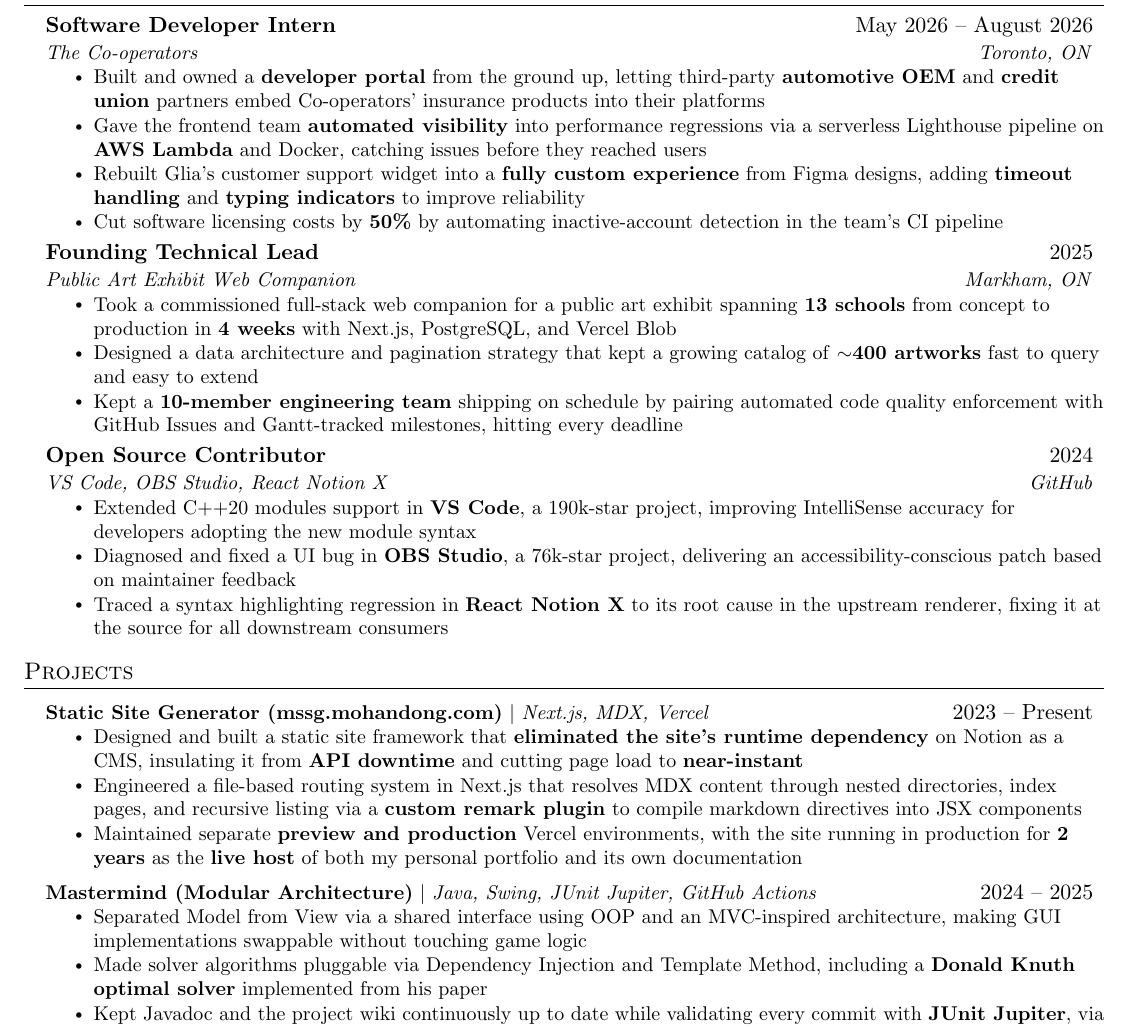
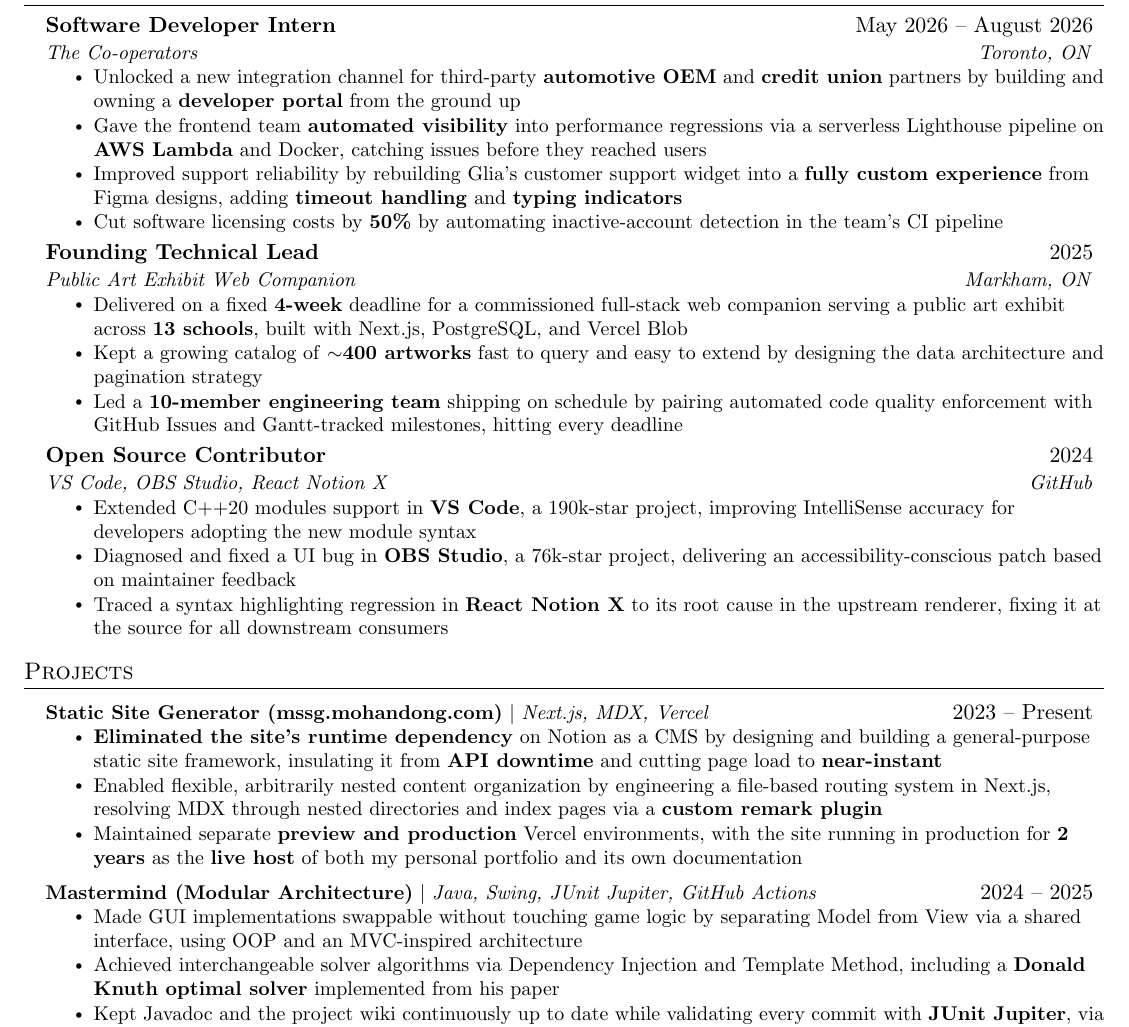
Before and after one commit to powersagitar/resume, a LaTeX document (main.tex): part of the page, cut so that both start at the same text. Compiled offline with pdfLaTeX.

Commit message:
adopt impact first wording

```diff
--- a/main.tex
+++ b/main.tex
@@ -171,9 +171,9 @@
       {Software Developer Intern}{May 2026 -- August 2026}
       {The Co-operators}{Toronto, ON}
       \resumeItemListStart
-        \resumeItem{Built and owned a \textbf{developer portal} from the ground up, letting third-party \textbf{automotive OEM} and \textbf{credit union} partners embed Co-operators' insurance products into their platforms}
+        \resumeItem{Unlocked a new integration channel for third-party \textbf{automotive OEM} and \textbf{credit union} partners by building and owning a \textbf{developer portal} from the ground up}
         \resumeItem{Gave the frontend team \textbf{automated visibility} into performance regressions via a serverless Lighthouse pipeline on \textbf{AWS Lambda} and Docker, catching issues before they reached users}
-        \resumeItem{Rebuilt Glia's customer support widget into a \textbf{fully custom experience} from Figma designs, adding \textbf{timeout handling} and \textbf{typing indicators} to improve reliability}
+        \resumeItem{Improved support reliability by rebuilding Glia's customer support widget into a \textbf{fully custom experience} from Figma designs, adding \textbf{timeout handling} and \textbf{typing indicators}}
         \resumeItem{Cut software licensing costs by \textbf{50\%} by automating inactive-account detection in the team's CI pipeline}
       \resumeItemListEnd
 
@@ -181,9 +181,9 @@
       {Founding Technical Lead}{2025}
       {Public Art Exhibit Web Companion}{Markham, ON}
       \resumeItemListStart
-        \resumeItem{Took a commissioned full-stack web companion for a public art exhibit spanning \textbf{13 schools} from concept to production in \textbf{4 weeks} with Next.js, PostgreSQL, and Vercel Blob}
-        \resumeItem{Designed a data architecture and pagination strategy that kept a growing catalog of \textbf{$\sim$400 artworks} fast to query and easy to extend}
-        \resumeItem{Kept a \textbf{10-member engineering team} shipping on schedule by pairing automated code quality enforcement with GitHub Issues and Gantt-tracked milestones, hitting every deadline}
+        \resumeItem{Delivered on a fixed \textbf{4-week} deadline for a commissioned full-stack web companion serving a public art exhibit across \textbf{13 schools}, built with Next.js, PostgreSQL, and Vercel Blob}
+        \resumeItem{Kept a growing catalog of \textbf{$\sim$400 artworks} fast to query and easy to extend by designing the data architecture and pagination strategy}
+        \resumeItem{Led a \textbf{10-member engineering team} shipping on schedule by pairing automated code quality enforcement with GitHub Issues and Gantt-tracked milestones, hitting every deadline}
       \resumeItemListEnd
 
     \resumeSubheading
@@ -204,16 +204,16 @@
     \resumeProjectHeading
       {\textbf{Static Site Generator (\href{https://mssg.mohandong.com}{mssg.mohandong.com})} $|$ \emph{Next.js, MDX, Vercel}}{2023 -- Present}
       \resumeItemListStart
-        \resumeItem{Designed and built a static site framework that \textbf{eliminated the site's runtime dependency} on Notion as a CMS, insulating it from \textbf{API downtime} and cutting page load to \textbf{near-instant}}
-        \resumeItem{Engineered a file-based routing system in Next.js that resolves MDX content through nested directories, index pages, and recursive listing via a \textbf{custom remark plugin} to compile markdown directives into JSX components}
+        \resumeItem{\textbf{Eliminated the site's runtime dependency} on Notion as a CMS by designing and building a general-purpose static site framework, insulating it from \textbf{API downtime} and cutting page load to \textbf{near-instant}}
+        \resumeItem{Enabled flexible, arbitrarily nested content organization by engineering a file-based routing system in Next.js, resolving MDX through nested directories and index pages via a \textbf{custom remark plugin}}
         \resumeItem{Maintained separate \textbf{preview and production} Vercel environments, with the site running in production for \textbf{2 years} as the \textbf{live host} of both my personal portfolio and its own documentation}
       \resumeItemListEnd
 
     \resumeProjectHeading
       {\textbf{Mastermind (Modular Architecture)} $|$ \emph{Java, Swing, JUnit Jupiter, GitHub Actions}}{2024 -- 2025}
       \resumeItemListStart
-        \resumeItem{Separated Model from View via a shared interface using OOP and an MVC-inspired architecture, making GUI implementations swappable without touching game logic}
-        \resumeItem{Made solver algorithms pluggable via Dependency Injection and Template Method, including a \textbf{Donald Knuth optimal solver} implemented from his paper}
+        \resumeItem{Made GUI implementations swappable without touching game logic by separating Model from View via a shared interface, using OOP and an MVC-inspired architecture}
+        \resumeItem{Achieved interchangeable solver algorithms via Dependency Injection and Template Method, including a \textbf{Donald Knuth optimal solver} implemented from his paper}
         \resumeItem{Kept Javadoc and the project wiki continuously up to date while validating every commit with \textbf{JUnit Jupiter}, via a \textbf{4-job GitHub Actions pipeline} that ran jobs in parallel and auto-deployed to \textbf{GitHub Pages}}
       \resumeItemListEnd
   \resumeSubHeadingListEnd
```
